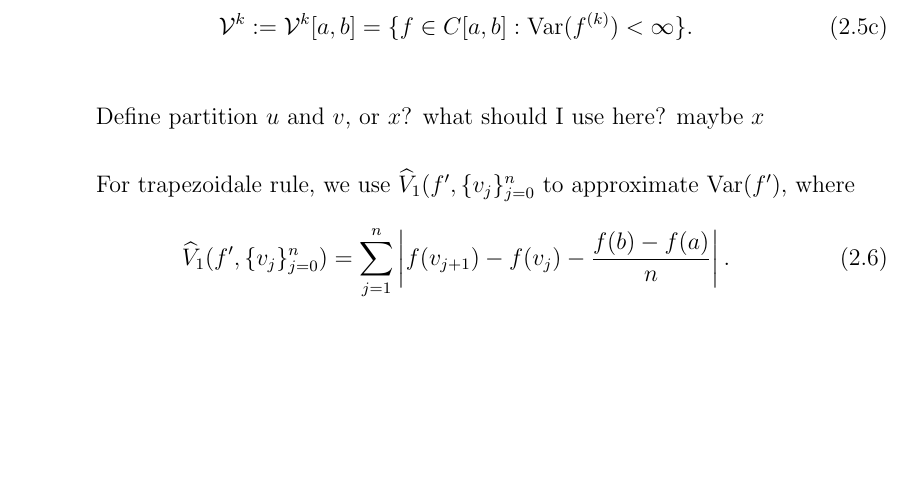
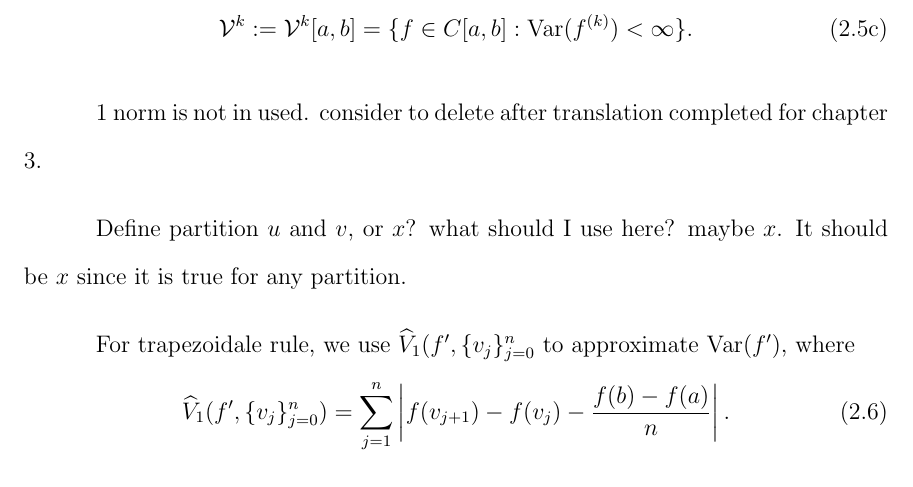
Before and after one commit to harryzyz/Yizhi-Thesis, a LaTeX thesis (YizhiZhangThesis/YZThesis.tex): part of page 12 of 35 before the commit and part of page 12 of 36 after it, cut so that both start at the same text, the shorter picture padded with empty space. Compiled offline with LaTeX, dvips and Ghostscript; a LaTeX package or settings file that is missing is left out.

Commit message:
test with another computer

```diff
--- a/YizhiZhangThesis/YZThesis.tex
+++ b/YizhiZhangThesis/YZThesis.tex
@@ -163,7 +163,9 @@ The space of input functions is $\cf:=\mathcal{V}^{1} \text{ and } \mathcal{V}^{
 \end{gather}
 \end{subequations}
 
-Define partition $u$ and $v$, or $x$? what should I use here? maybe $x$
+1 norm is not in used. consider to delete after translation completed for chapter 3.
+
+Define partition $u$ and $v$, or $x$? what should I use here? maybe $x$. It should be $x$ since it is true for any partition.
 
 For trapezoidale rule, we use $\widehat{V}_{1}(f',\{v_j\}_{j=0}^{n}$ to approximate $\Var(f')$, where %)=\norm[1]{f'-f(b)+f(a)}
 \begin{align}\label{1direst}
```
